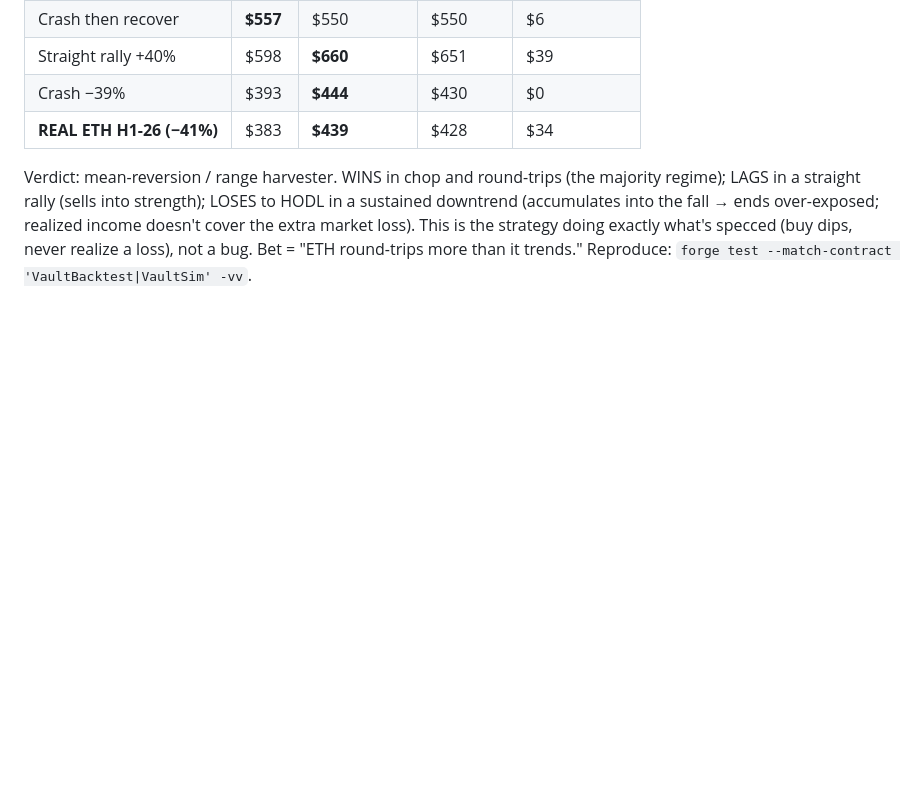
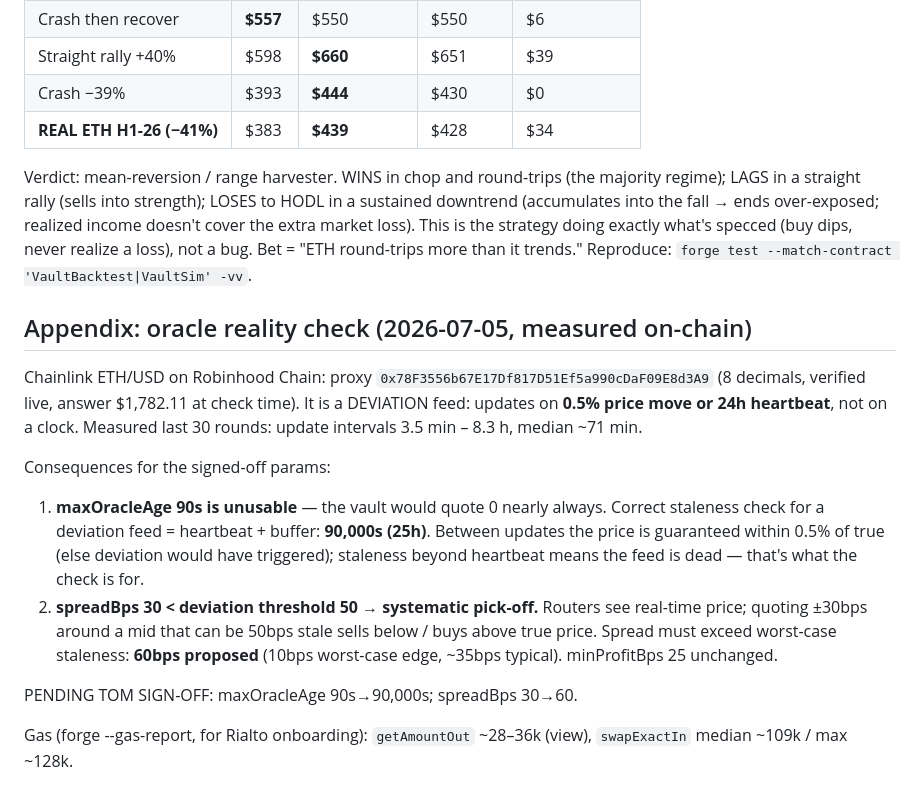
Before and after one commit to worldclasstom/vaults-cash, a Markdown page: docs/VAULT_SPEC.md, the part around the change. Rendered like a GitHub page; blank space fills up the shorter version.

Commit message:
Oracle reality check: ETH/USD feed on 4663 is a 0.5%/24h deviation feed — maxOracleAge=90s unusable, spread must exceed 50bps; param changes pending sign-off
Co-Authored-By: Claude Fable 5 <noreply@anthropic.com>

```diff
--- a/docs/VAULT_SPEC.md
+++ b/docs/VAULT_SPEC.md
@@ -157,3 +157,28 @@ over-exposed; realized income doesn't cover the extra market loss). This is
 the strategy doing exactly what's specced (buy dips, never realize a loss),
 not a bug. Bet = "ETH round-trips more than it trends." Reproduce:
 `forge test --match-contract 'VaultBacktest|VaultSim' -vv`.
+
+## Appendix: oracle reality check (2026-07-05, measured on-chain)
+
+Chainlink ETH/USD on Robinhood Chain: proxy
+`0x78F3556b67E17Df817D51Ef5a990cDaF09E8d3A9` (8 decimals, verified live,
+answer $1,782.11 at check time). It is a DEVIATION feed: updates on **0.5%
+price move or 24h heartbeat**, not on a clock. Measured last 30 rounds:
+update intervals 3.5 min – 8.3 h, median ~71 min.
+
+Consequences for the signed-off params:
+1. **maxOracleAge 90s is unusable** — the vault would quote 0 nearly always.
+   Correct staleness check for a deviation feed = heartbeat + buffer:
+   **90,000s (25h)**. Between updates the price is guaranteed within 0.5% of
+   true (else deviation would have triggered); staleness beyond heartbeat
+   means the feed is dead — that's what the check is for.
+2. **spreadBps 30 < deviation threshold 50 → systematic pick-off.** Routers
+   see real-time price; quoting ±30bps around a mid that can be 50bps stale
+   sells below / buys above true price. Spread must exceed worst-case
+   staleness: **60bps proposed** (10bps worst-case edge, ~35bps typical).
+   minProfitBps 25 unchanged.
+
+PENDING TOM SIGN-OFF: maxOracleAge 90s→90,000s; spreadBps 30→60.
+
+Gas (forge --gas-report, for Rialto onboarding): `getAmountOut` ~28–36k
+(view), `swapExactIn` median ~109k / max ~128k.
```
